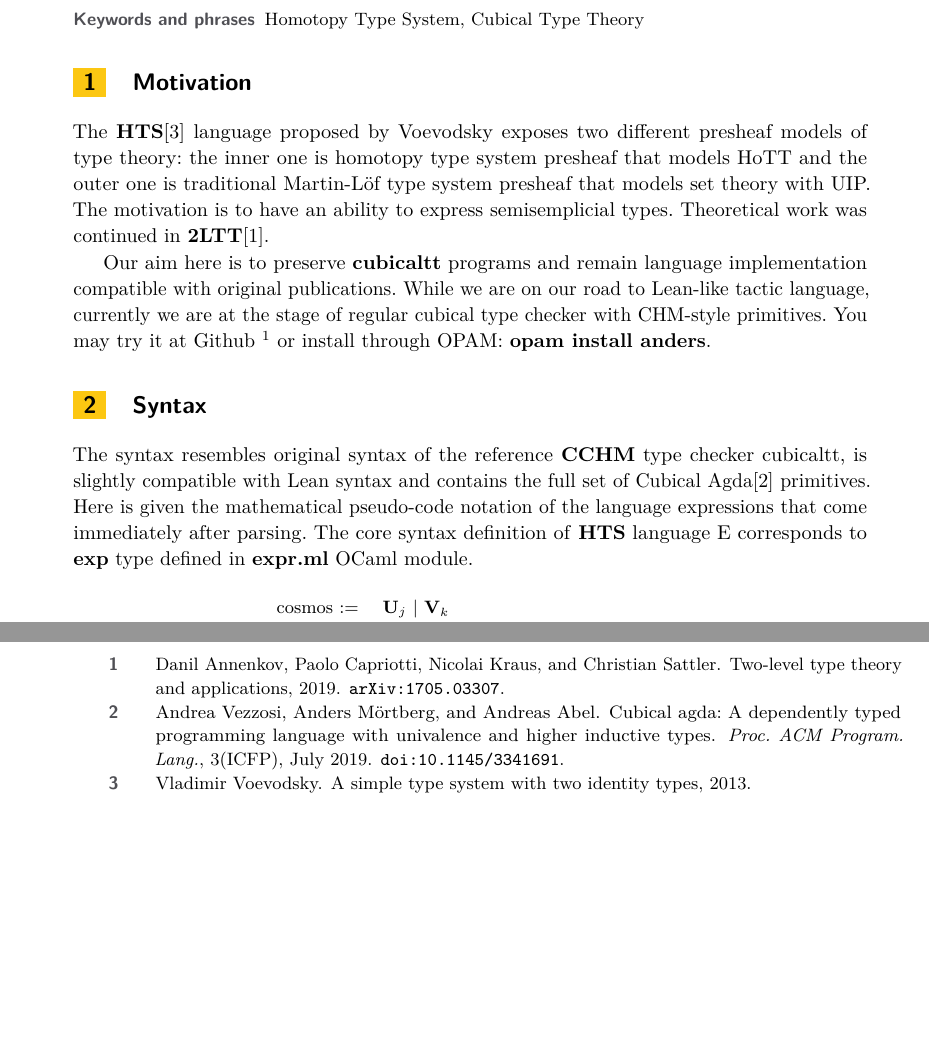
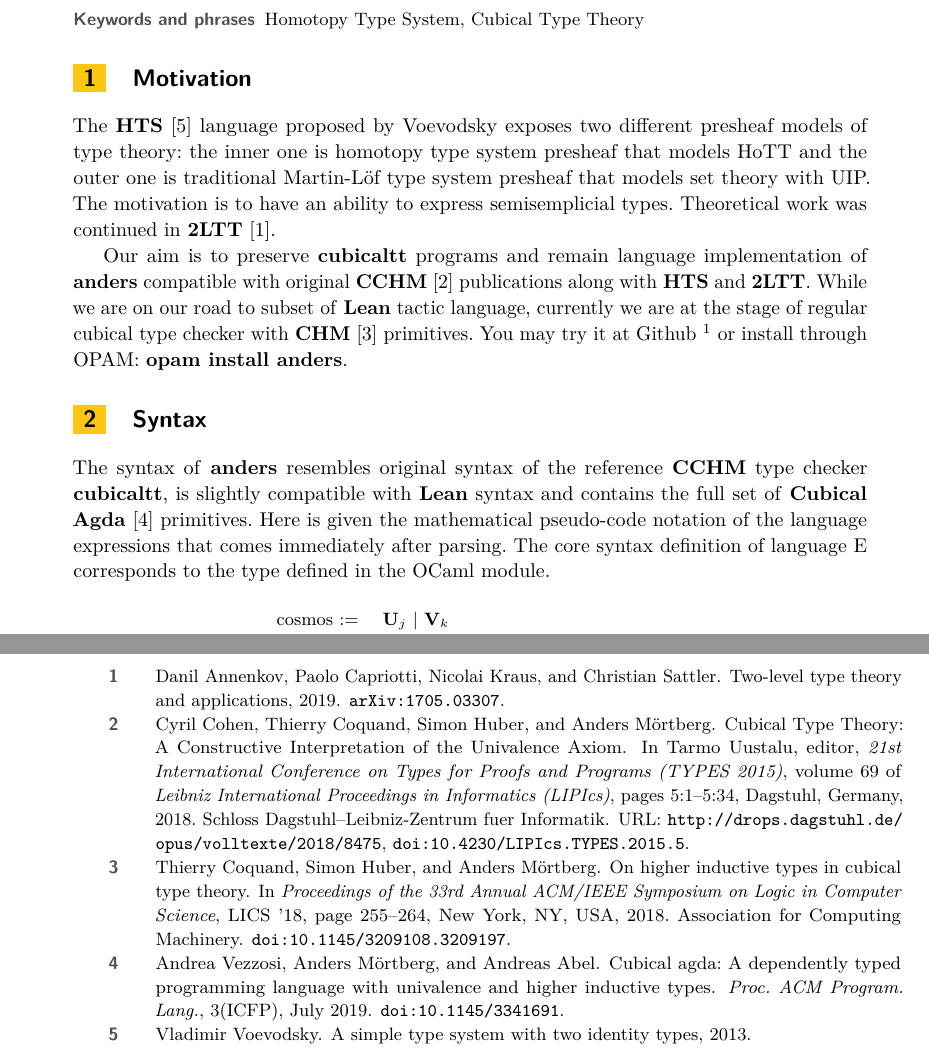
Before and after one commit to groupoid/anders, a LaTeX paper (doc/anders.tex, which reads doc/anders.bib): two parts of pages 1 and 6 of 6, joined at a grey line, cut so that both start at the same text, the shorter picture padded with empty space. Compiled offline with pdfLaTeX.

Commit message:
anders.pdf

```diff
--- a/doc/anders.bib
+++ b/doc/anders.bib
@@ -31,3 +31,32 @@
     numpages = {29},
     keywords = {Univalence, Cubical Type Theory, Higher Inductive Types, Dependent Pattern Matching}
 }
+
+@InProceedings{Mortberg15,
+  author =  {Cyril Cohen and Thierry Coquand and Simon Huber and Anders M{\"o}rtberg},
+  title =   {{Cubical Type Theory: A Constructive Interpretation of the Univalence Axiom}},
+  booktitle = {21st International Conference on Types for Proofs and Programs (TYPES 2015)},
+  pages =   {5:1--5:34},
+  series =  {Leibniz International Proceedings in Informatics (LIPIcs)},
+  ISBN =    {978-3-95977-030-9},
+  ISSN =    {1868-8969},
+  year =    {2018},
+  volume =  {69},
+  editor =  {Tarmo Uustalu},
+  publisher =   {Schloss Dagstuhl--Leibniz-Zentrum fuer Informatik},
+  address = {Dagstuhl, Germany},
+  URL =     {http://drops.dagstuhl.de/opus/volltexte/2018/8475},
+  URN =     {urn:nbn:de:0030-drops-84754},
+  doi =     {10.4230/LIPIcs.TYPES.2015.5},
+  annote =  {Keywords: univalence axiom, dependent type theory, cubical sets}
+}
+
+@inproceedings{Huber18,
+author = {Coquand, Thierry and Huber, Simon and M\"{o}rtberg, Anders},
+title = {On Higher Inductive Types in Cubical Type Theory},
+year = {2018},
+isbn = {9781450355834},
+publisher = {Association for Computing Machinery},
+address = {New York, NY, USA},
+url = {https://doi.org/10.1145/3209108.3209197},
+doi = {10.1145/3209108.3209197},
@@ -33,0 +72,3 @@
+booktitle = {Proceedings of the 33rd Annual ACM/IEEE Symposium on Logic in Computer Science},
+pages = {255–264},
+numpages = {10},
--- a/doc/anders.tex
+++ b/doc/anders.tex
@@ -61,25 +61,28 @@ Here is presented a reincarnation of \textbf{cubicaltt} called \textbf{anders}.
 \section{Motivation}
 \label{sec:typesetting-summary}
 
-The \textbf{HTS}\cite{Voevodsky13} language proposed by Voevodsky exposes two different
+The \textbf{HTS} \cite{Voevodsky13} language proposed by Voevodsky exposes two different
 presheaf models of type theory: the inner one is homotopy type system presheaf that
 models HoTT and the outer one is traditional Martin-Löf type system presheaf that
 models set theory with UIP. The motivation is to have an ability to express
-semisemplicial types. Theoretical work was continued in \textbf{2LTT}\cite{Annenkov19}.
+semisemplicial types. Theoretical work was continued in \textbf{2LTT} \cite{Annenkov19}.
 
-Our aim here is to preserve \textbf{cubicaltt} programs and remain language implementation compatible with original publications.
-While we are on our road to Lean-like tactic language, currently we are at the stage of regular cubical type
-checker with CHM-style primitives. You may try it at Github \footnote{\url{https://github.com/groupoid/anders}}
+Our aim is to preserve \textbf{cubicaltt} programs and remain language
+implementation of \textbf{anders} compatible with original \textbf{CCHM} \cite{Mortberg15} publications
+along with \textbf{HTS} and \textbf{2LTT}. While we are on our road
+to subset of \textbf{Lean} tactic language, currently we are at the stage of
+regular cubical type checker with \textbf{CHM} \cite{Huber18} primitives.
+You may try it at Github \footnote{\url{https://github.com/groupoid/anders}}
 or install through OPAM: \textbf{opam install anders}.
 
 \section{Syntax}
 
-The syntax resembles original syntax of the reference \textbf{CCHM} type checker cubicaltt,
-is slightly compatible with Lean syntax and contains the full set of Cubical
-Agda\cite{Vezzosi19} primitives. Here is given the mathematical pseudo-code
-notation of the language expressions that come immediately after parsing.
-The core syntax definition of \textbf{HTS} language E corresponds to \textbf{exp} type
-defined in \textbf{expr.ml} OCaml module.
+The syntax of \textbf{anders} resembles original syntax of the reference \textbf{CCHM}
+type checker \textbf{cubicaltt}, is slightly compatible with \textbf{Lean}
+syntax and contains the full set of \textbf{Cubical Agda} \cite{Vezzosi19}
+primitives. Here is given the mathematical pseudo-code notation of the language
+expressions that comes immediately after parsing. The core syntax definition
+of language E corresponds to the type defined in the OCaml module.
 
 \begin{table}[ht]
 \centering
```
Also changed, not shown: doc/anders.pdf, doc/anders.bib (13 more changed lines).
